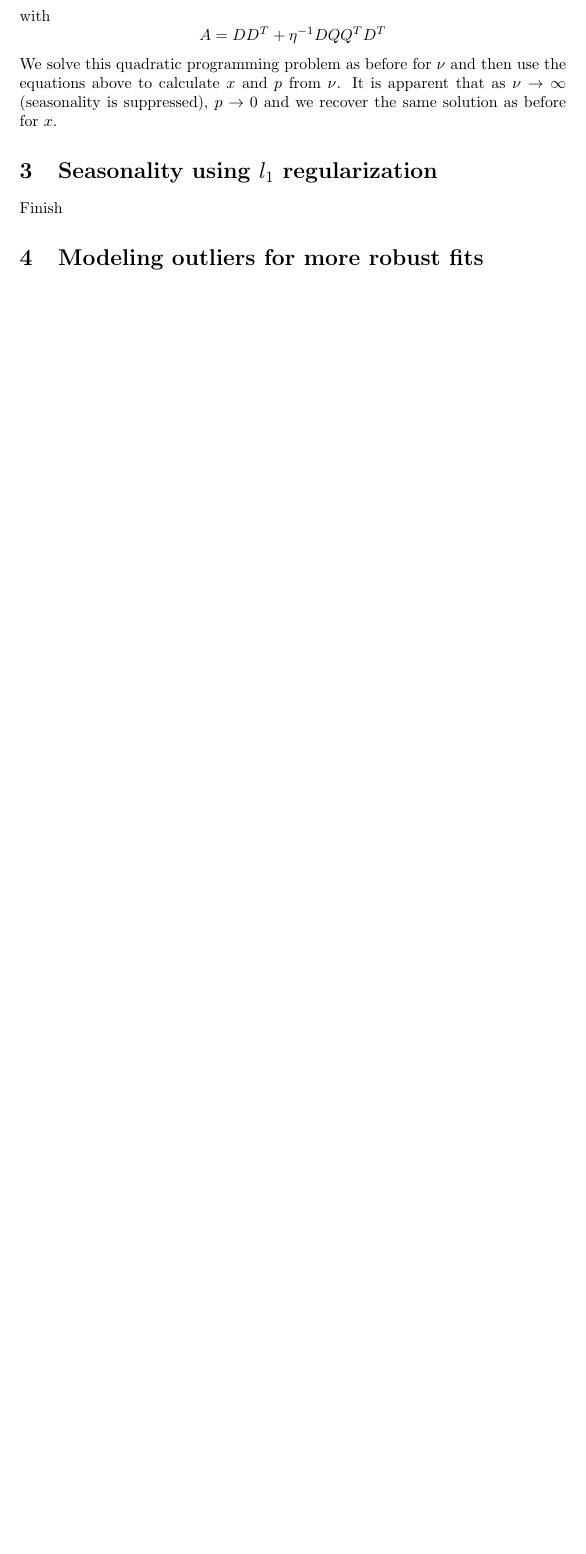
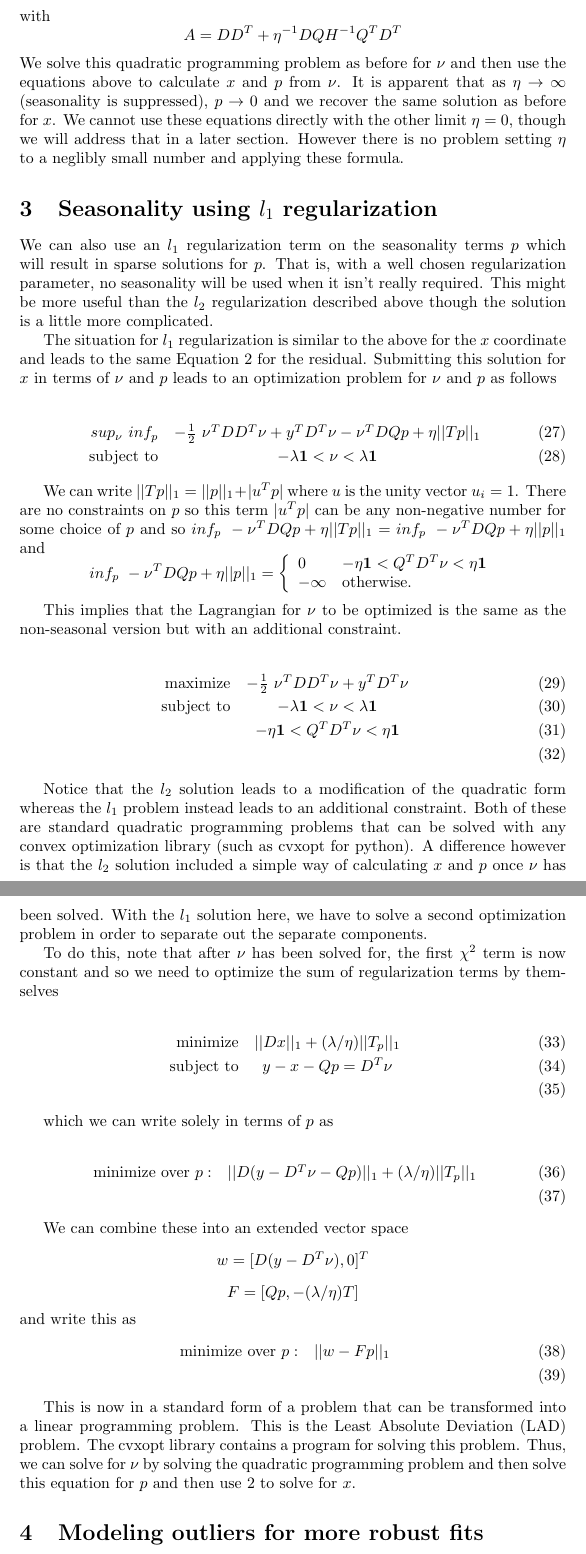
Before and after one commit to dave31415/myl1tf, a LaTeX paper (myl1tf.tex): part of page 3 of 4 before the commit and two parts of pages 4 and 5 of 6 after it, the two joined at a grey line, cut so that both start at the same text, the shorter picture padded with empty space. Compiled offline with pdfLaTeX.

Commit message:
updated documentation

```diff
--- a/myl1tf.tex
+++ b/myl1tf.tex
@@ -122,14 +148,88 @@ We then construct the dual problem by plugging these solutions into the Lagrangi
 \end{eqnarray}
 with
 \[
-A = D D^T + \eta^{-1} D Q Q^T D^T
+A = D D^T + \eta^{-1} D Q H^{-1} Q^T D^T
 \]
 We solve this quadratic programming problem as before for $\nu$ and then use the equations above
-to calculate $x$ and $p$ from $\nu$. It is apparent that as $\nu \rightarrow \infty$ (seasonality is suppressed),
-$p \rightarrow 0$ and we recover the same solution as before for $x$.
+to calculate $x$ and $p$ from $\nu$. It is apparent that as $\eta \rightarrow \infty$ (seasonality is suppressed),
+$p \rightarrow 0$ and we recover the same solution as before for $x$. We cannot use these equations directly with
+the other limit $\eta = 0$, though we will address that in a later section. However there is no problem setting
+$\eta$ to a neglibly small number and applying these formula.
 
 \section{Seasonality using $l_1$ regularization}
-Finish
+We can also use an $l_1$ regularization term on the seasonality terms $p$ which will result in
+sparse solutions for $p$. That is, with a well chosen regularization parameter,
+no seasonality will be used when it isn't really required. This might be more useful than the $l_2$
+regularization described above though the solution is a little more complicated.
+
+The situation for $l_1$ regularization is similar to the above for the $x$ coordinate and leads to the
+same Equation \ref{residual} for the residual. Submitting this solution for $x$ in terms of $\nu$ and $p$
+leads to an optimization problem for $\nu$ and $p$ as follows
+
+\begin{eqnarray}
+sup_{\nu} ~ inf_p & -\frac{1}{2} ~ \nu^T D D^T \nu + y^T D^T \nu -\nu^T D Q p + \eta ||T p||_1 \\
+\mbox{subject to} & - \lambda \mathbf{1} < \nu < \lambda \mathbf{1}
+\end{eqnarray}
+
+We can write $||T p||_1 = ||p||_1 + |u^T p| $ where $u$ is the unity vector $u_i=1$. There are no constraints on
+$p$ so this term $|u^T p|$ can be any non-negative number for some choice of $p$ and so
+$inf_{p} ~  -\nu^T D Q p + \eta ||T p||_1 = inf_{p} ~  -\nu^T D Q p + \eta ||p||_1 $ and
+\[
+inf_{p} ~  -\nu^T D Q p + \eta ||p||_1 =
+    \left\{
+    \begin{array}{ll}
+    0 &  - \eta \mathbf{1} <  Q^T D^T \nu < \eta \mathbf{1} \\
+  -\infty  & \mbox{otherwise.} \\
+  \end{array}
+  \right.
+\]
+
+This implies that the Lagrangian for $\nu$ to be optimized is the same as the non-seasonal
+version but with an additional constraint.
+
+\begin{eqnarray}
+\mbox{maximize} & - \frac{1}{2} ~ \nu^T D D^T \nu + y^T D^T \nu \\
+\mbox{subject to} & - \lambda \mathbf{1} < \nu < \lambda \mathbf{1} \\
+& - \eta \mathbf{1} < Q^T D^T \nu < \eta \mathbf{1} \\
+\end{eqnarray}
+
+Notice that the $l_2$ solution leads to a modification of the quadratic form whereas the
+$l_1$ problem instead leads to an additional constraint. Both of these are standard quadratic
+programming problems that can be solved with any convex optimization library (such as cvxopt for python).
+A difference however is that the $l_2$ solution included a simple way of calculating $x$ and $p$ once
+$\nu$ has been solved. With the $l_1$ solution here, we have to solve a second optimization problem
+in order to separate out the separate components.
+
+To do this, note that after $\nu$ has been solved for, the first $\chi^2$ term is now constant
+and so we need to optimize the sum of regularization terms by themselves
+
+\begin{eqnarray}
+\mbox{minimize} & ||D x||_1 + (\lambda / \eta) ||T_p||_1 \\
+\mbox{subject to} & y - x - Qp = D^T \nu \\
+\end{eqnarray}
+
+which we can write solely in terms of $p$ as
+
+\begin{eqnarray}
+\mbox{minimize over} ~p : & ||D (y - D^T \nu - Q p)||_1 + (\lambda / \eta) ||T_p||_1 \\
+\end{eqnarray}
+
+We can combine these into an extended vector space
+\[
+w = [D (y - D^T \nu), 0]^T
+\]
+\[
+F = [Q p, -(\lambda/\eta) T]
+\]
+and write this as
+\begin{eqnarray}
+\mbox{minimize over}~ p : & ||w-F p||_1 \\
+\end{eqnarray}
+
+This is now in a standard form of a problem that can be transformed into a linear programming problem. This is
+the Least Absolute Deviation (LAD) problem. The cvxopt library contains a program for solving this problem. Thus,
+we can solve for $\nu$ by solving the quadratic programming problem and then solve this equation for $p$ and then
+use \ref{residual} to solve for $x$.
 
 \section{Modeling outliers for more robust fits}
 Finish
```
Also changed, not shown: myl1tf.pdf, myl1tf.tex (58 more changed lines).
